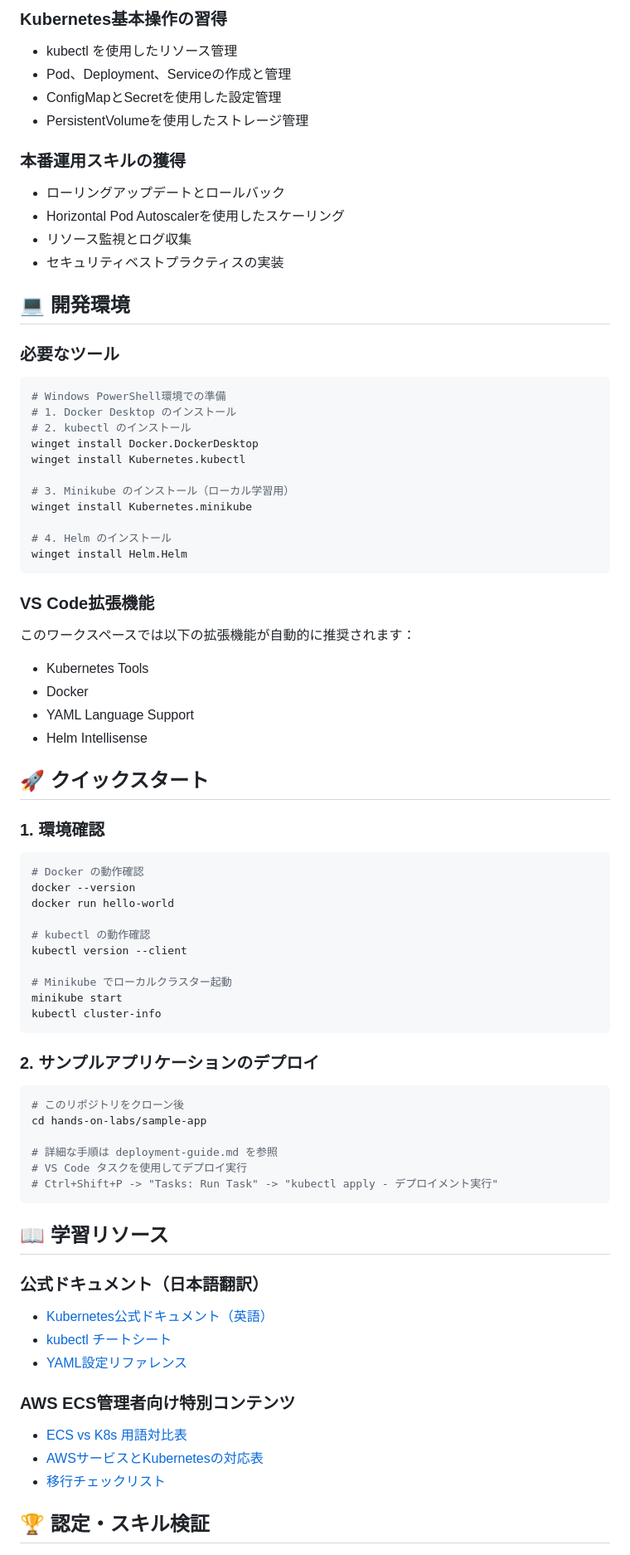
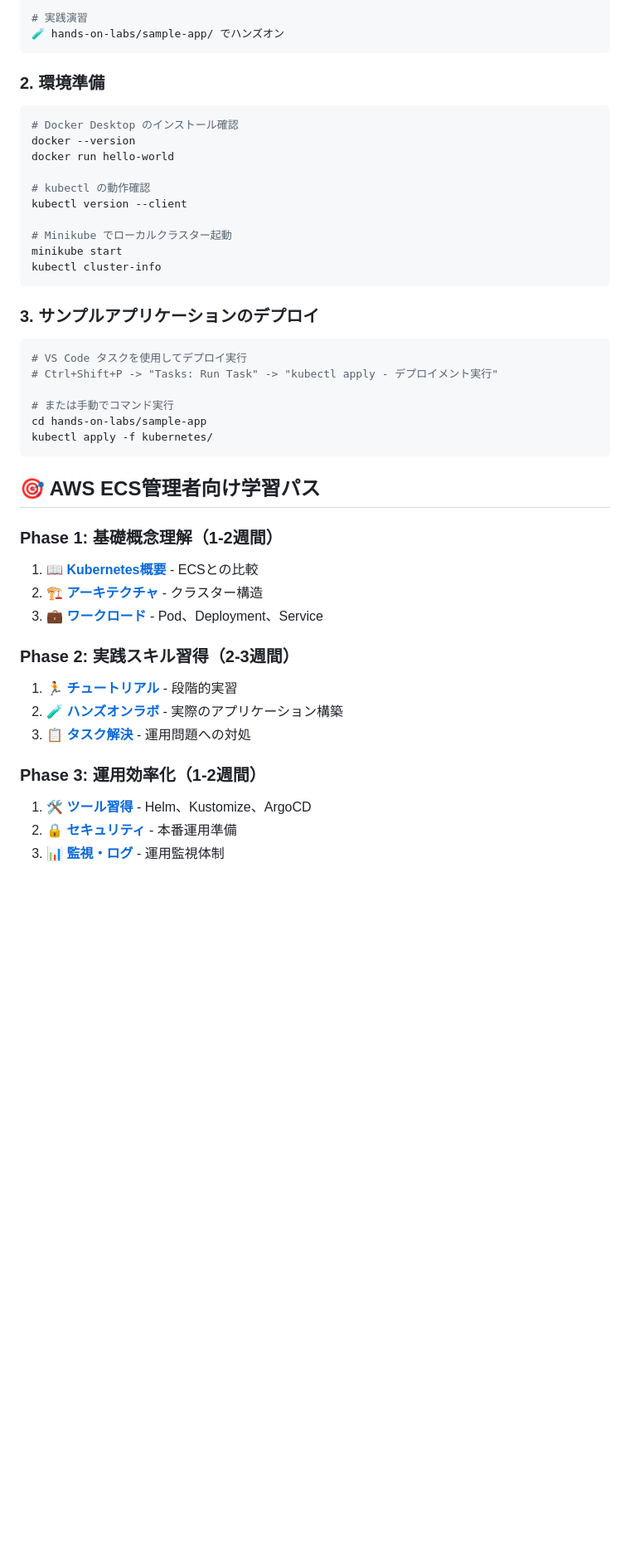
Before and after one commit to SparcW/kamigenetes, a Markdown page: README.md, the part around the change printed below. Shown: that part at 83% size. GitHub-like rendering; blank space fills up the shorter version.

````diff
--- a/README.md
+++ b/README.md
@@ -58,45 +69,11 @@
 
-### Kubernetes基本操作の習得
-- kubectl を使用したリソース管理
-- Pod、Deployment、Serviceの作成と管理
-- ConfigMapとSecretを使用した設定管理
-- PersistentVolumeを使用したストレージ管理
-
-### 本番運用スキルの獲得
-- ローリングアップデートとロールバック
-- Horizontal Pod Autoscalerを使用したスケーリング
-- リソース監視とログ収集
-- セキュリティベストプラクティスの実装
-
-## 💻 開発環境
-
-### 必要なツール
-```bash
-# Windows PowerShell環境での準備
-# 1. Docker Desktop のインストール
-# 2. kubectl のインストール
-winget install Docker.DockerDesktop
-winget install Kubernetes.kubectl
-
-# 3. Minikube のインストール（ローカル学習用）
-winget install Kubernetes.minikube
-
-# 4. Helm のインストール
-winget install Helm.Helm
+# 実践演習
+🧪 hands-on-labs/sample-app/ でハンズオン
 ```
 
-### VS Code拡張機能
-このワークスペースでは以下の拡張機能が自動的に推奨されます：
-- Kubernetes Tools
-- Docker
-- YAML Language Support
-- Helm Intellisense
-
-## 🚀 クイックスタート
-
-### 1. 環境確認
-```powershell
-# Docker の動作確認
+### 2. 環境準備
+```bash
+# Docker Desktop のインストール確認
 docker --version
 docker run hello-world
 
@@ -108,27 +85,30 @@ minikube start
 kubectl cluster-info
 ```
 
-### 2. サンプルアプリケーションのデプロイ
-```powershell
-# このリポジトリをクローン後
-cd hands-on-labs/sample-app
-
-# 詳細な手順は deployment-guide.md を参照
+### 3. サンプルアプリケーションのデプロイ
+```bash
 # VS Code タスクを使用してデプロイ実行
 # Ctrl+Shift+P -> "Tasks: Run Task" -> "kubectl apply - デプロイメント実行"
+
+# または手動でコマンド実行
+cd hands-on-labs/sample-app
+kubectl apply -f kubernetes/
 ```
 
-## 📖 学習リソース
+## 🎯 AWS ECS管理者向け学習パス
 
-### 公式ドキュメント（日本語翻訳）
-- [Kubernetes公式ドキュメント（英語）](https://kubernetes.io/docs/)
-- [kubectl チートシート](./references/kubectl-cheatsheet.md)
-- [YAML設定リファレンス](./references/yaml-reference.md)
+### Phase 1: 基礎概念理解（1-2週間）
+1. **[📖 Kubernetes概要](./docs/concepts/overview.md)** - ECSとの比較
+2. **[🏗️ アーキテクチャ](./docs/concepts/cluster-architecture.md)** - クラスター構造
+3. **[💼 ワークロード](./docs/concepts/workloads.md)** - Pod、Deployment、Service
 
-### AWS ECS管理者向け特別コンテンツ
-- [ECS vs K8s 用語対比表](./references/terminology-mapping.md)
-- [AWSサービスとKubernetesの対応表](./references/service-mapping.md)
-- [移行チェックリスト](./migration/migration-checklist.md)
+### Phase 2: 実践スキル習得（2-3週間）
+1. **[🏃 チュートリアル](./docs/tutorials/)** - 段階的実習
+2. **[🧪 ハンズオンラボ](./hands-on-labs/)** - 実際のアプリケーション構築
+3. **[📋 タスク解決](./docs/tasks/)** - 運用問題への対処
 
-## 🏆 認定・スキル検証
+### Phase 3: 運用効率化（1-2週間）
+1. **[🛠️ ツール習得](./tools/)** - Helm、Kustomize、ArgoCD
+2. **[🔒 セキュリティ](./docs/concepts/security.md)** - 本番運用準備
+3. **[📊 監視・ログ](./docs/concepts/observability.md)** - 運用監視体制
 
````
Also changed, not shown: other parts of README.md (+137 -101 lines).
